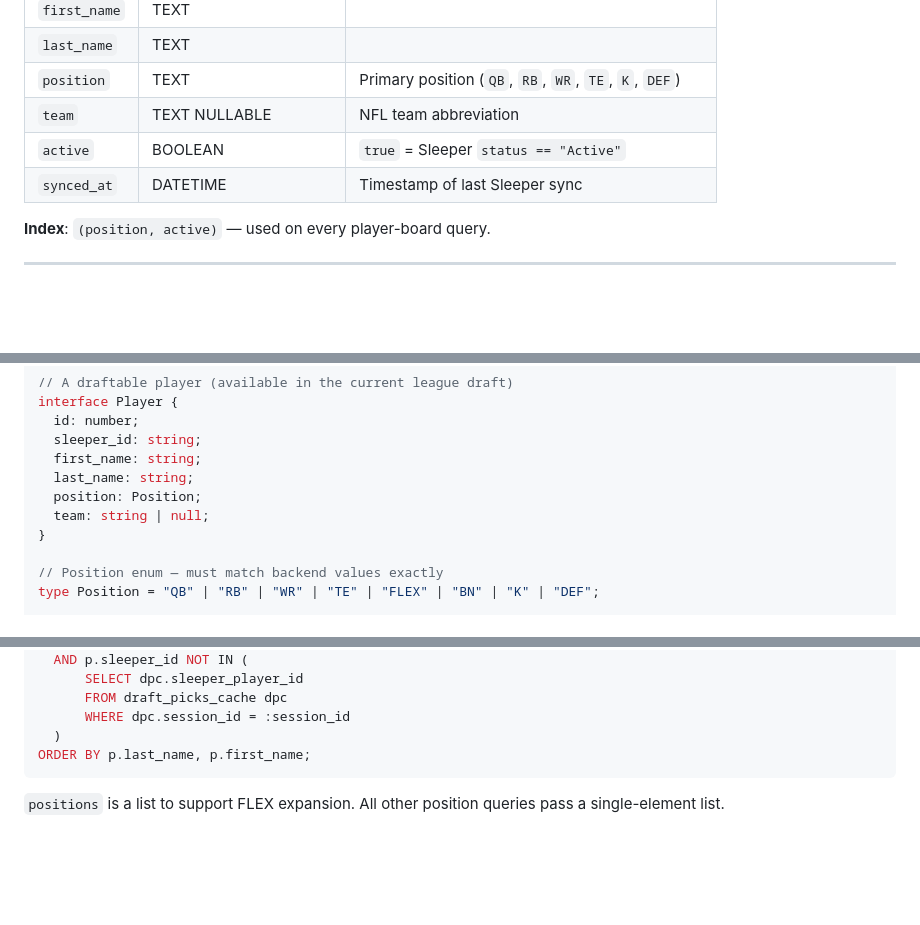
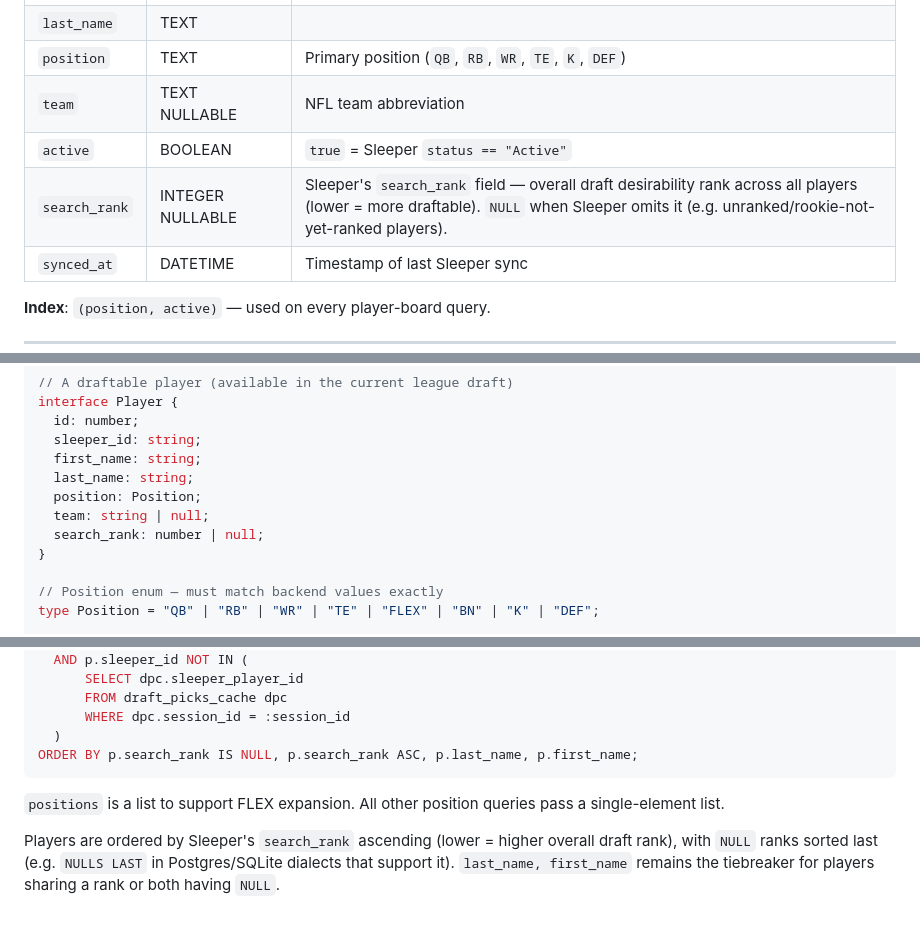
Before and after one commit to ViscousOx/fantasy-football-plinko, a Markdown page: specs/001-plinko-game-help/data-model.md, 3 parts joined by grey strips. GitHub-like rendering; blank space fills up the shorter version.

````diff
--- a/specs/001-plinko-game-help/data-model.md
+++ b/specs/001-plinko-game-help/data-model.md
@@ -21,6 +21,7 @@ Populated once per day from `GET /v1/players/nfl?active=true`. Never modified by
 | `position` | TEXT | Primary position (`QB`, `RB`, `WR`, `TE`, `K`, `DEF`) |
 | `team` | TEXT NULLABLE | NFL team abbreviation |
 | `active` | BOOLEAN | `true` = Sleeper `status == "Active"` |
+| `search_rank` | INTEGER NULLABLE | Sleeper's `search_rank` field — overall draft desirability rank across all players (lower = more draftable). `NULL` when Sleeper omits it (e.g. unranked/rookie-not-yet-ranked players). |
 | `synced_at` | DATETIME | Timestamp of last Sleeper sync |
 
 **Index**: `(position, active)` — used on every player-board query.
@@ -147,6 +148,7 @@ interface Player {
   last_name: string;
   position: Position;
   team: string | null;
+  search_rank: number | null;
 }
 
 // Position enum — must match backend values exactly
@@ -179,7 +181,9 @@ WHERE p.position IN :positions          -- ["RB"] or ["RB","WR","TE"] for FLEX
       FROM draft_picks_cache dpc
       WHERE dpc.session_id = :session_id
   )
-ORDER BY p.last_name, p.first_name;
+ORDER BY p.search_rank IS NULL, p.search_rank ASC, p.last_name, p.first_name;
 ```
 
 `positions` is a list to support FLEX expansion. All other position queries pass a single-element list.
+
+Players are ordered by Sleeper's `search_rank` ascending (lower = higher overall draft rank), with `NULL` ranks sorted last (e.g. `NULLS LAST` in Postgres/SQLite dialects that support it). `last_name, first_name` remains the tiebreaker for players sharing a rank or both having `NULL`.
````
Also changed, not shown: specs/001-plinko-game-help/tasks.md (+11 -0 lines), 1 other file.
